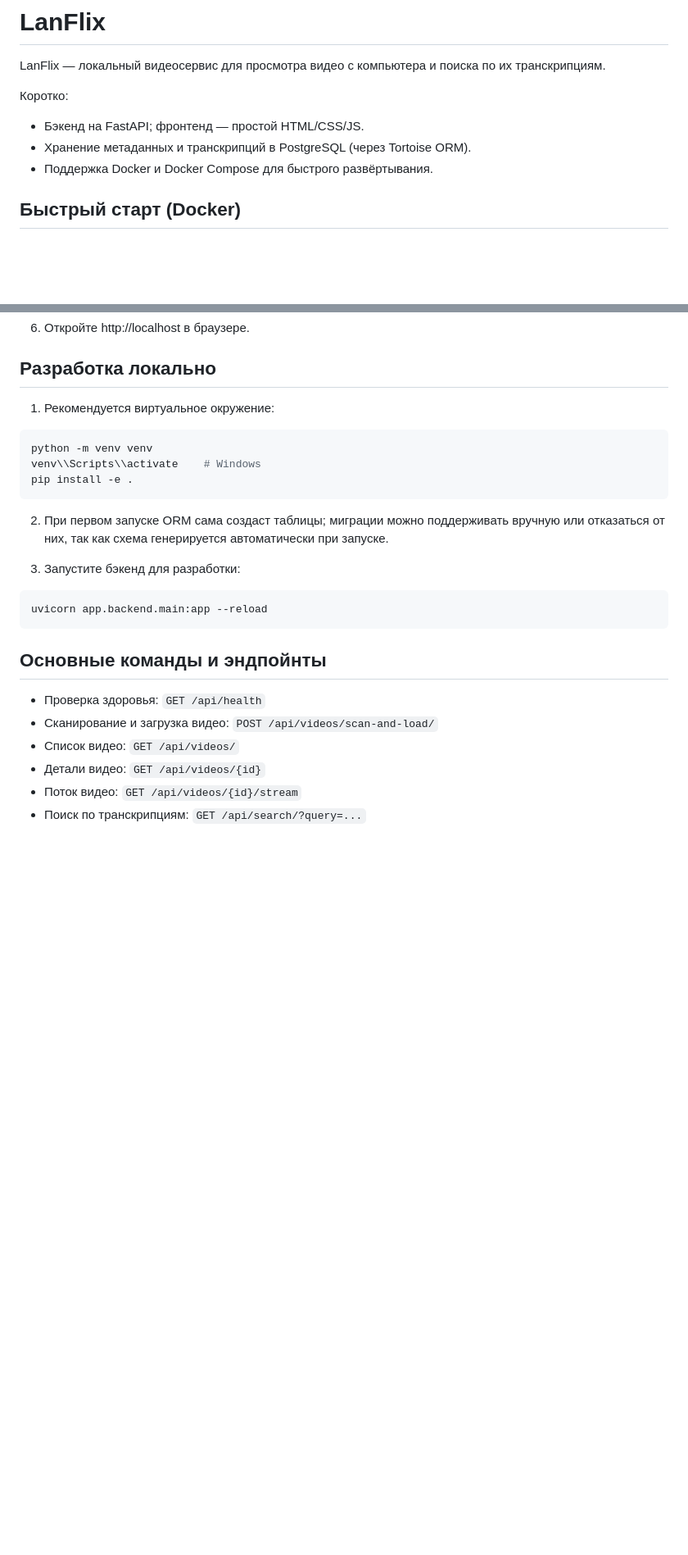
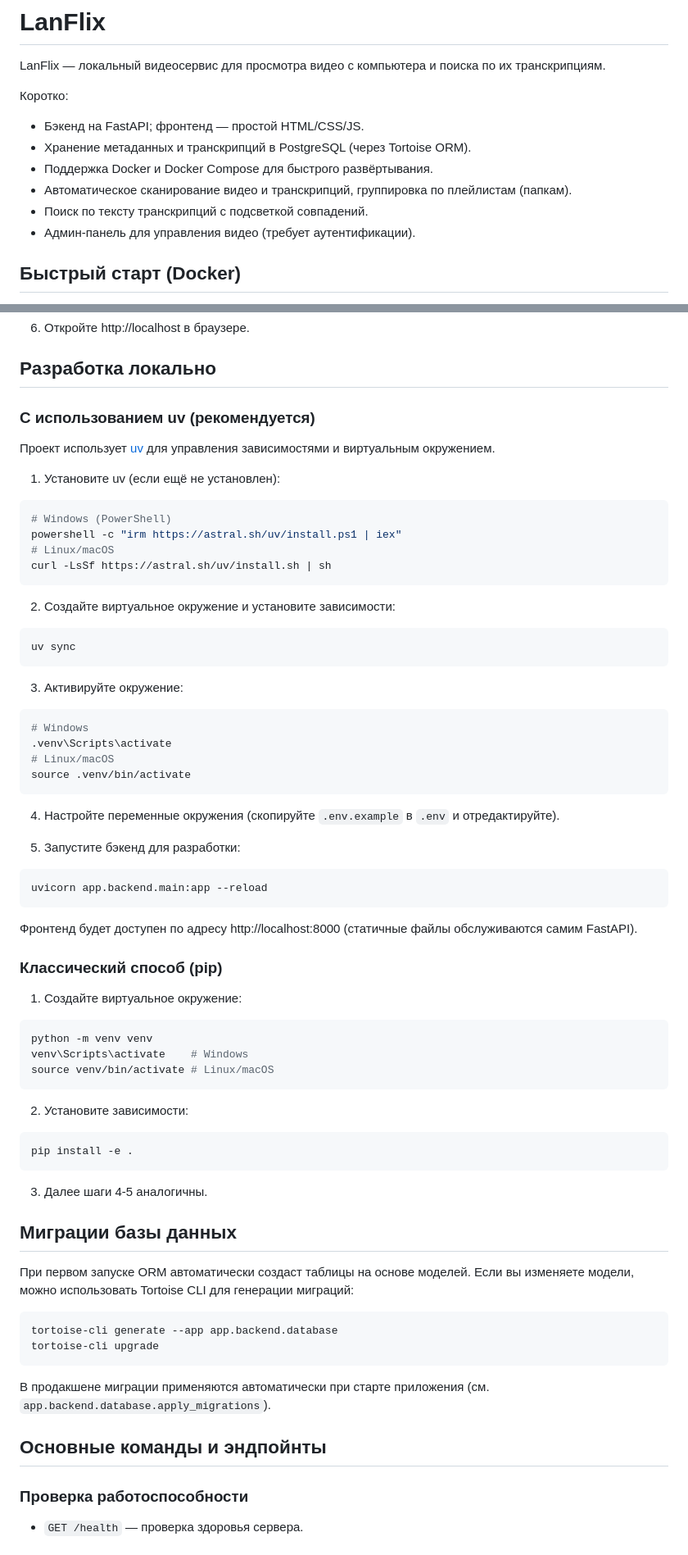
Before and after one commit to frei480/lan-flix, a Markdown page: README.md, 2 parts joined by grey strips. Shown at 82% size. GitHub-like rendering; blank space fills up the shorter version.

````diff
--- a/README.md
+++ b/README.md
@@ -6,6 +6,9 @@ LanFlix — локальный видеосервис для просмотра
 - Бэкенд на FastAPI; фронтенд — простой HTML/CSS/JS.
 - Хранение метаданных и транскрипций в PostgreSQL (через Tortoise ORM).
 - Поддержка Docker и Docker Compose для быстрого развёртывания.
+- Автоматическое сканирование видео и транскрипций, группировка по плейлистам (папкам).
+- Поиск по тексту транскрипций с подсветкой совпадений.
+- Админ-панель для управления видео (требует аутентификации).
 
 ## Быстрый старт (Docker)
 
@@ -45,28 +48,75 @@ docker-compose up -d --build
 
 ## Разработка локально
 
-1. Рекомендуется виртуальное окружение:
+### С использованием uv (рекомендуется)
+
+Проект использует [uv](https://github.com/astral-sh/uv) для управления зависимостями и виртуальным окружением.
+
+1. Установите uv (если ещё не установлен):
 
 ```bash
-python -m venv venv
-venv\\Scripts\\activate    # Windows
-pip install -e .
+# Windows (PowerShell)
+powershell -c "irm https://astral.sh/uv/install.ps1 | iex"
+# Linux/macOS
+curl -LsSf https://astral.sh/uv/install.sh | sh
 ```
 
-2. При первом запуске ORM сама создаст таблицы; миграции можно поддерживать вручную или отказаться от них, так как схема генерируется автоматически при запуске.
+2. Создайте виртуальное окружение и установите зависимости:
 
-3. Запустите бэкенд для разработки:
+```bash
+uv sync
+```
+
+3. Активируйте окружение:
+
+```bash
+# Windows
+.venv\Scripts\activate
+# Linux/macOS
+source .venv/bin/activate
+```
+
+4. Настройте переменные окружения (скопируйте `.env.example` в `.env` и отредактируйте).
+
+5. Запустите бэкенд для разработки:
 
 ```bash
 uvicorn app.backend.main:app --reload
 ```
 
+Фронтенд будет доступен по адресу http://localhost:8000 (статичные файлы обслуживаются самим FastAPI).
+
+### Классический способ (pip)
+
+1. Создайте виртуальное окружение:
+
+```bash
+python -m venv venv
+venv\Scripts\activate    # Windows
+source venv/bin/activate # Linux/macOS
+```
+
+2. Установите зависимости:
+
+```bash
+pip install -e .
+```
+
+3. Далее шаги 4‑5 аналогичны.
+
+## Миграции базы данных
+
+При первом запуске ORM автоматически создаст таблицы на основе моделей. Если вы изменяете модели, можно использовать Tortoise CLI для генерации миграций:
+
+```bash
+tortoise-cli generate --app app.backend.database
+tortoise-cli upgrade
+```
+
+В продакшене миграции применяются автоматически при старте приложения (см. `app.backend.database.apply_migrations`).
+
 ## Основные команды и эндпойнты
 
-- Проверка здоровья: `GET /api/health`
-- Сканирование и загрузка видео: `POST /api/videos/scan-and-load/`
-- Список видео: `GET /api/videos/`
-- Детали видео: `GET /api/videos/{id}`
-- Поток видео: `GET /api/videos/{id}/stream`
-- Поиск по транскрипциям: `GET /api/search/?query=...`
+### Проверка работоспособности
+- `GET /health` — проверка здоровья сервера.
 
````
Also changed, not shown: other parts of README.md (+62 -8 lines).
